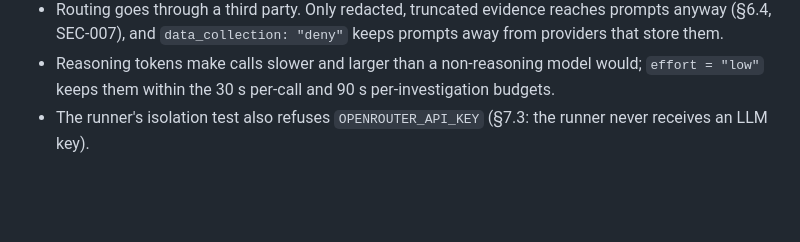
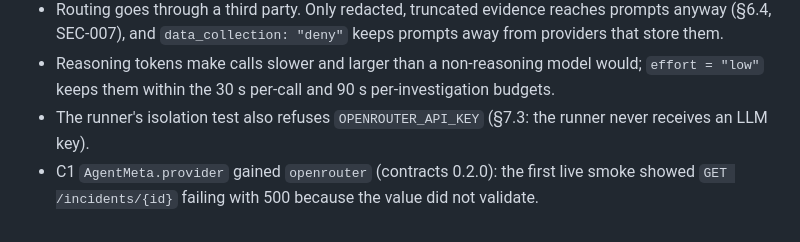
Before and after one commit to f243077-cell/OneCallPilot, a Markdown page: docs/adr/ADR-23-llm-and-embeddings-through-openrouter.md, the part around the change. GitHub-like rendering; blank space fills up the shorter version.

```diff
--- a/docs/adr/ADR-23-llm-and-embeddings-through-openrouter.md
+++ b/docs/adr/ADR-23-llm-and-embeddings-through-openrouter.md
@@ -27,3 +27,4 @@ Checked against the live API on 2026-11-02, with the agent's real schemas and to
 - Routing goes through a third party. Only redacted, truncated evidence reaches prompts anyway (§6.4, SEC-007), and `data_collection: "deny"` keeps prompts away from providers that store them.
 - Reasoning tokens make calls slower and larger than a non-reasoning model would; `effort = "low"` keeps them within the 30 s per-call and 90 s per-investigation budgets.
 - The runner's isolation test also refuses `OPENROUTER_API_KEY` (§7.3: the runner never receives an LLM key).
+- C1 `AgentMeta.provider` gained `openrouter` (contracts 0.2.0): the first live smoke showed `GET /incidents/{id}` failing with 500 because the value did not validate.
```
Also changed, not shown: docs/architecture.md (+2 -0 lines), docs/checks/contract-review-a.md (+1 -1 lines).
